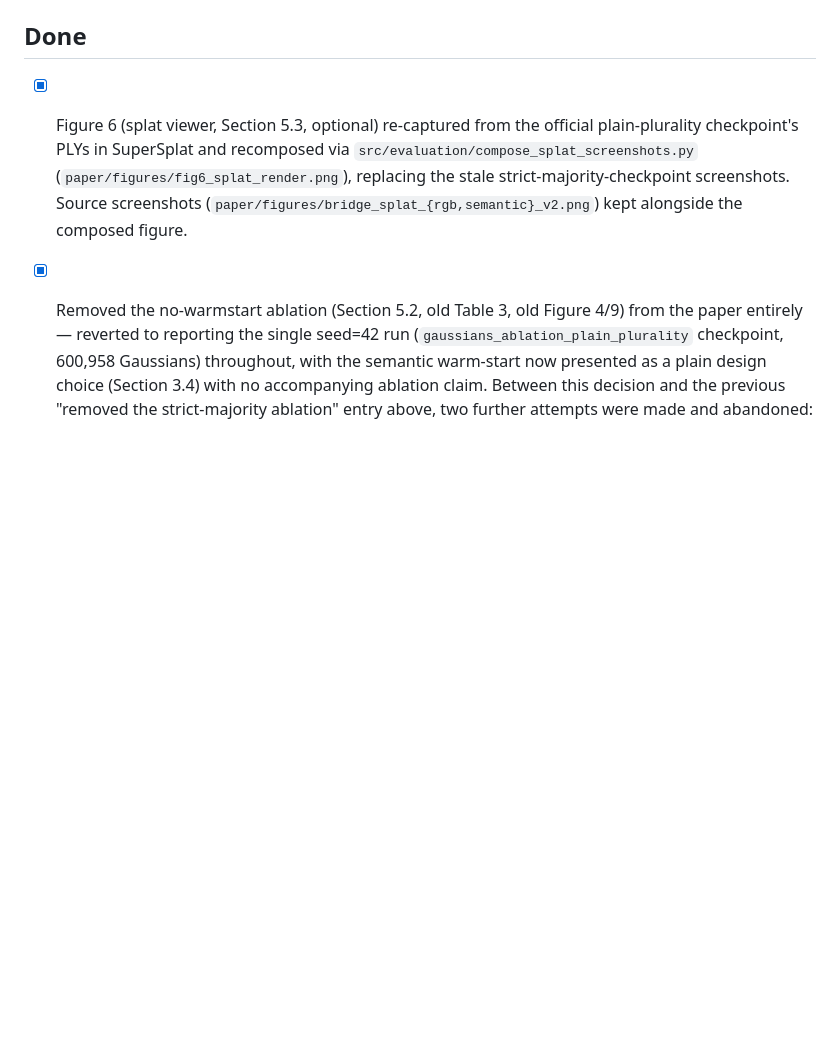
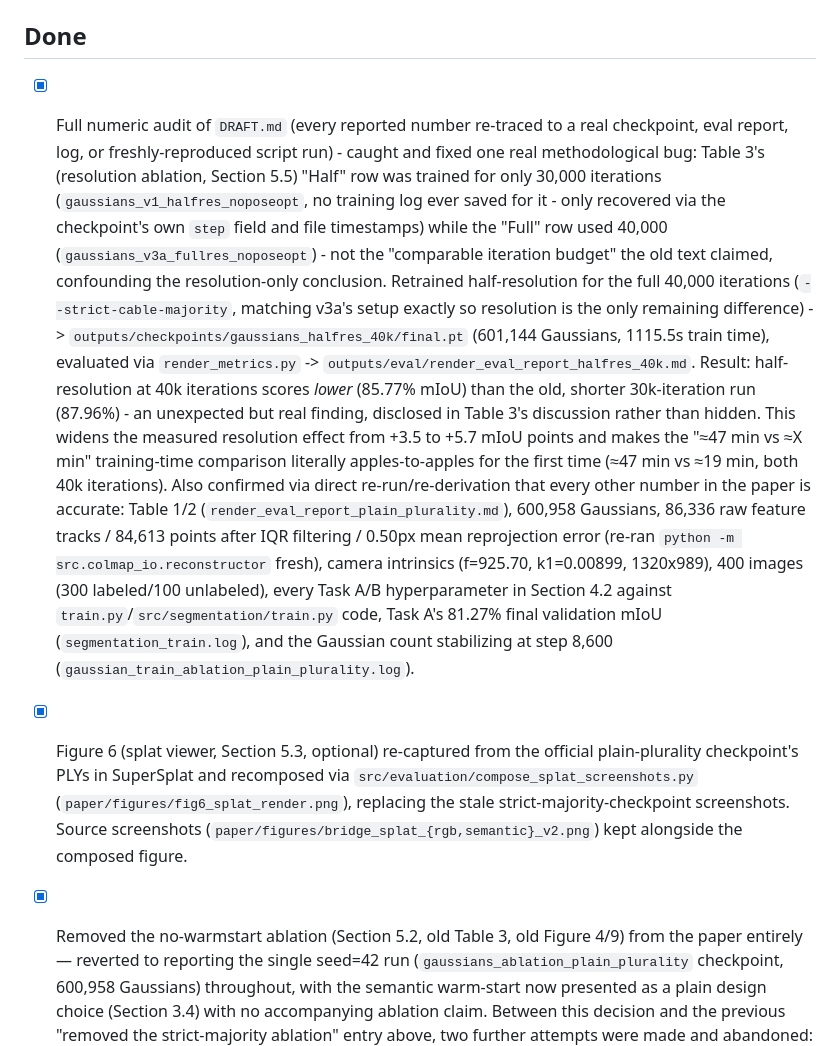
Before and after one commit to zeki-aitech/ic-shm-2026-project-2, a Markdown page: paper/DRAFTING_NOTES.md, the part around the change. GitHub-like rendering; blank space fills up the shorter version.

```diff
--- a/paper/DRAFTING_NOTES.md
+++ b/paper/DRAFTING_NOTES.md
@@ -24,6 +24,29 @@ it once the paper is finalized and submitted — it is not part of the paper its
 
 ## Done
 
+- [x] Full numeric audit of `DRAFT.md` (every reported number re-traced to a real checkpoint,
+  eval report, log, or freshly-reproduced script run) - caught and fixed one real methodological
+  bug: Table 3's (resolution ablation, Section 5.5) "Half" row was trained for only 30,000
+  iterations (`gaussians_v1_halfres_noposeopt`, no training log ever saved for it - only
+  recovered via the checkpoint's own `step` field and file timestamps) while the "Full" row used
+  40,000 (`gaussians_v3a_fullres_noposeopt`) - not the "comparable iteration budget" the old text
+  claimed, confounding the resolution-only conclusion. Retrained half-resolution for the full
+  40,000 iterations (`--strict-cable-majority`, matching v3a's setup exactly so resolution is the
+  only remaining difference) -> `outputs/checkpoints/gaussians_halfres_40k/final.pt` (601,144
+  Gaussians, 1115.5s train time), evaluated via `render_metrics.py` ->
+  `outputs/eval/render_eval_report_halfres_40k.md`. Result: half-resolution at 40k iterations
+  scores *lower* (85.77% mIoU) than the old, shorter 30k-iteration run (87.96%) - an unexpected
+  but real finding, disclosed in Table 3's discussion rather than hidden. This widens the
+  measured resolution effect from +3.5 to +5.7 mIoU points and makes the "≈47 min vs ≈X min"
+  training-time comparison literally apples-to-apples for the first time (≈47 min vs ≈19 min,
+  both 40k iterations). Also confirmed via direct re-run/re-derivation that every other number in
+  the paper is accurate: Table 1/2 (`render_eval_report_plain_plurality.md`), 600,958 Gaussians,
+  86,336 raw feature tracks / 84,613 points after IQR filtering / 0.50px mean reprojection error
+  (re-ran `python -m src.colmap_io.reconstructor` fresh), camera intrinsics (f=925.70, k1=0.00899,
+  1320x989), 400 images (300 labeled/100 unlabeled), every Task A/B hyperparameter in Section 4.2
+  against `train.py`/`src/segmentation/train.py` code, Task A's 81.27% final validation mIoU
+  (`segmentation_train.log`), and the Gaussian count stabilizing at step 8,600
+  (`gaussian_train_ablation_plain_plurality.log`).
 - [x] Figure 6 (splat viewer, Section 5.3, optional) re-captured from the official
   plain-plurality checkpoint's PLYs in SuperSplat and recomposed via
   `src/evaluation/compose_splat_screenshots.py` (`paper/figures/fig6_splat_render.png`), replacing
```
Also changed, not shown: paper/DRAFT.md (+17 -10 lines).
